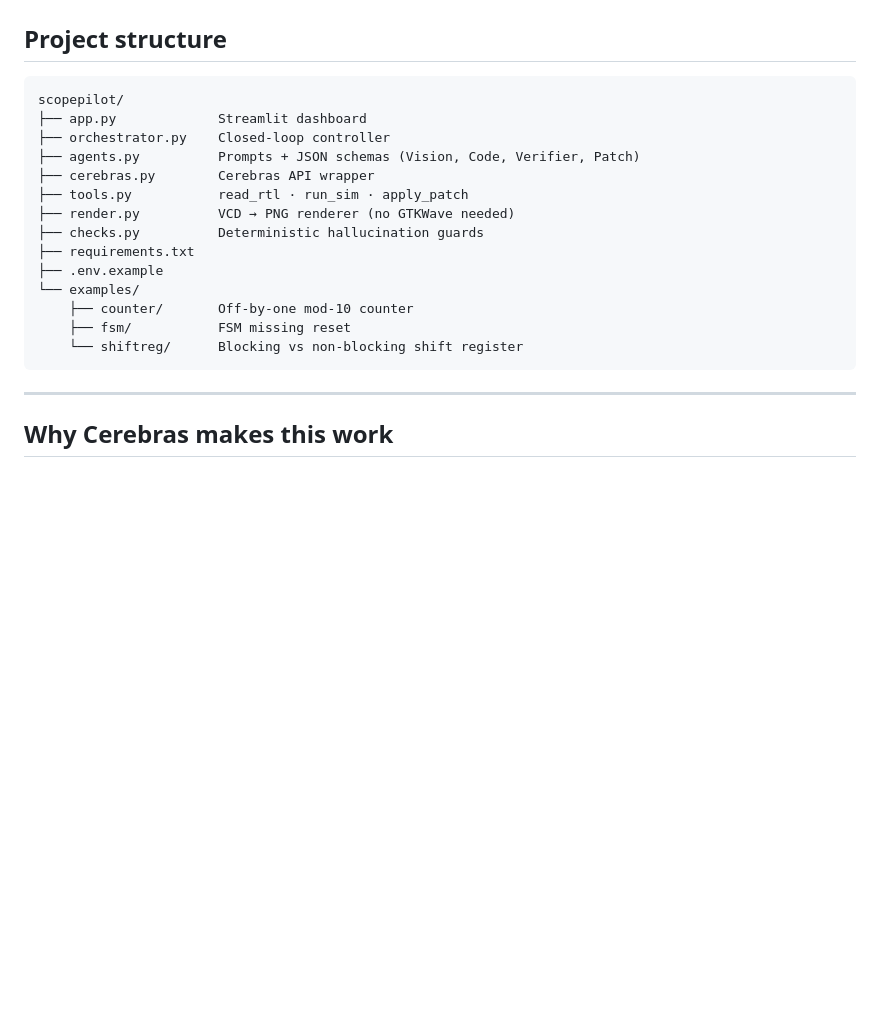
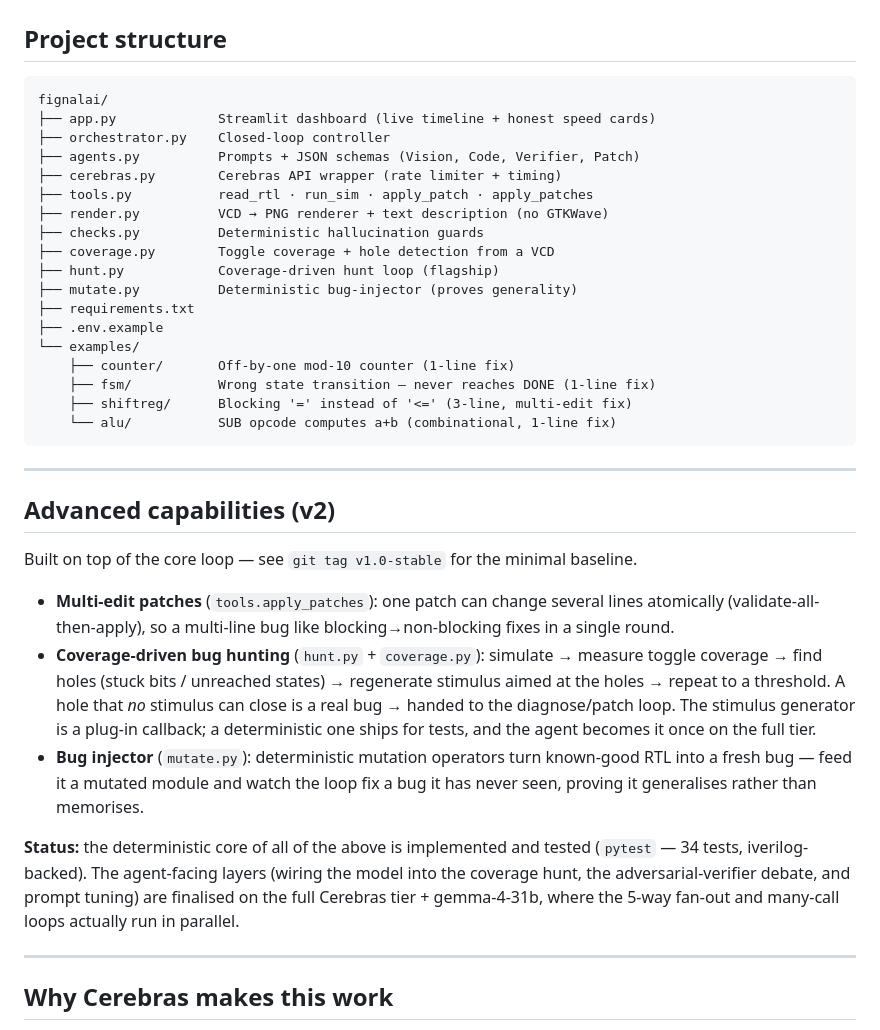
Before and after one commit to Warisback/FignalAI, a Markdown page: README.md, the part around the change. GitHub-like rendering; blank space fills up the shorter version.

Commit message:
README: document v2 capabilities (multi-edit, coverage hunt, injector) + status
Co-Authored-By: Claude Opus 4.8 (1M context) <noreply@anthropic.com>

````diff
--- a/README.md
+++ b/README.md
@@ -89,21 +89,50 @@ Requires `iverilog` to be on PATH for the simulation tests.
 ## Project structure
 
 ```
-scopepilot/
-├── app.py             Streamlit dashboard
+fignalai/
+├── app.py             Streamlit dashboard (live timeline + honest speed cards)
 ├── orchestrator.py    Closed-loop controller
 ├── agents.py          Prompts + JSON schemas (Vision, Code, Verifier, Patch)
-├── cerebras.py        Cerebras API wrapper
-├── tools.py           read_rtl · run_sim · apply_patch
-├── render.py          VCD → PNG renderer (no GTKWave needed)
+├── cerebras.py        Cerebras API wrapper (rate limiter + timing)
+├── tools.py           read_rtl · run_sim · apply_patch · apply_patches
+├── render.py          VCD → PNG renderer + text description (no GTKWave)
 ├── checks.py          Deterministic hallucination guards
+├── coverage.py        Toggle coverage + hole detection from a VCD
+├── hunt.py            Coverage-driven hunt loop (flagship)
+├── mutate.py          Deterministic bug-injector (proves generality)
 ├── requirements.txt
 ├── .env.example
 └── examples/
-    ├── counter/       Off-by-one mod-10 counter
-    ├── fsm/           FSM missing reset
-    └── shiftreg/      Blocking vs non-blocking shift register
+    ├── counter/       Off-by-one mod-10 counter (1-line fix)
+    ├── fsm/           Wrong state transition — never reaches DONE (1-line fix)
+    ├── shiftreg/      Blocking '=' instead of '<=' (3-line, multi-edit fix)
+    └── alu/           SUB opcode computes a+b (combinational, 1-line fix)
 ```
+
+---
+
+## Advanced capabilities (v2)
+
+Built on top of the core loop — see `git tag v1.0-stable` for the minimal baseline.
+
+- **Multi-edit patches** (`tools.apply_patches`): one patch can change several
+  lines atomically (validate-all-then-apply), so a multi-line bug like
+  blocking→non-blocking fixes in a single round.
+- **Coverage-driven bug hunting** (`hunt.py` + `coverage.py`): simulate → measure
+  toggle coverage → find holes (stuck bits / unreached states) → regenerate
+  stimulus aimed at the holes → repeat to a threshold. A hole that *no* stimulus
+  can close is a real bug → handed to the diagnose/patch loop. The stimulus
+  generator is a plug-in callback; a deterministic one ships for tests, and the
+  agent becomes it once on the full tier.
+- **Bug injector** (`mutate.py`): deterministic mutation operators turn known-good
+  RTL into a fresh bug — feed it a mutated module and watch the loop fix a bug it
+  has never seen, proving it generalises rather than memorises.
+
+**Status:** the deterministic core of all of the above is implemented and tested
+(`pytest` — 34 tests, iverilog-backed). The agent-facing layers (wiring the model
+into the coverage hunt, the adversarial-verifier debate, and prompt tuning) are
+finalised on the full Cerebras tier + gemma-4-31b, where the 5-way fan-out and
+many-call loops actually run in parallel.
 
 ---
 
````
